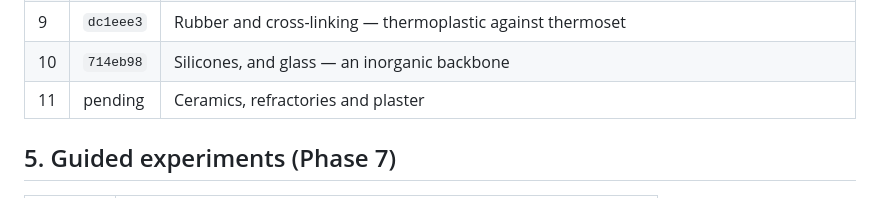
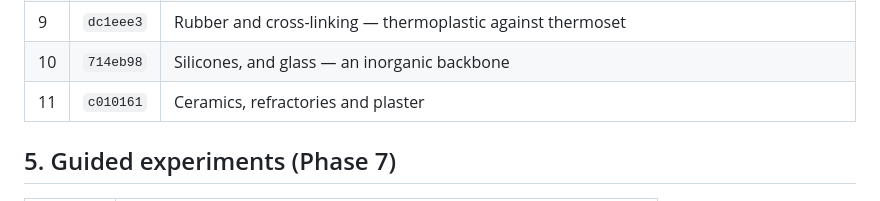
Before and after one commit to rayyantaimoor1/ChemLab, a Markdown page: batch.md, the part around the change. Rendered like a GitHub page.

Commit message:
Fill in the ceramics batch commit hash in batch.md
Co-Authored-By: Claude Opus 5 <noreply@anthropic.com>

```diff
--- a/batch.md
+++ b/batch.md
@@ -65,7 +65,7 @@ condition-gated, no-arithmetic model — see §6 for the topics that were
 | 8 | `ec8b73e` | Polymers — addition and condensation, and why one kind persists |
 | 9 | `dc1eee3` | Rubber and cross-linking — thermoplastic against thermoset |
 | 10 | `714eb98` | Silicones, and glass — an inorganic backbone |
-| 11 | pending | Ceramics, refractories and plaster |
+| 11 | `c010161` | Ceramics, refractories and plaster |
 
 ## 5. Guided experiments (Phase 7)
 
```
